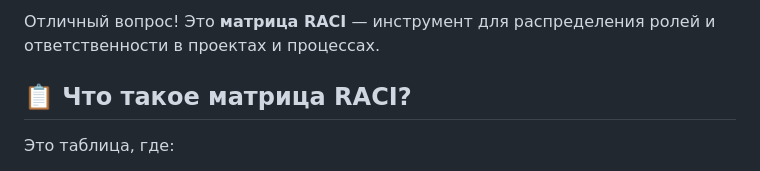
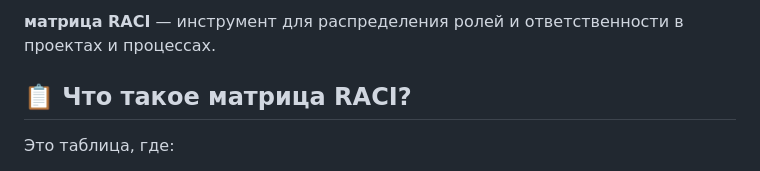
Before and after one commit to ValentiLo/UCHEBN05, a Markdown page: МДК.15.02 Администрирование информационных систем/7_8матрица_RACI_—_инструмент_для_распределения_ролей _ ответственности_в_проектах_и_процессах.md, the part around the change. GitHub-like rendering.

```diff
--- a/МДК.15.02 Администрирование информационных систем/7_8матрица_RACI_—_инструмент_для_распределения_ролей _ ответственности_в_проектах_и_процессах.md
+++ b/МДК.15.02 Администрирование информационных систем/7_8матрица_RACI_—_инструмент_для_распределения_ролей _ ответственности_в_проектах_и_процессах.md
@@ -1,4 +1,4 @@
-Отличный вопрос! Это **матрица RACI** — инструмент для распределения ролей и ответственности в проектах и процессах.
+**матрица RACI** — инструмент для распределения ролей и ответственности в проектах и процессах.
 
 ## 📋 **Что такое матрица RACI?**
 
```
